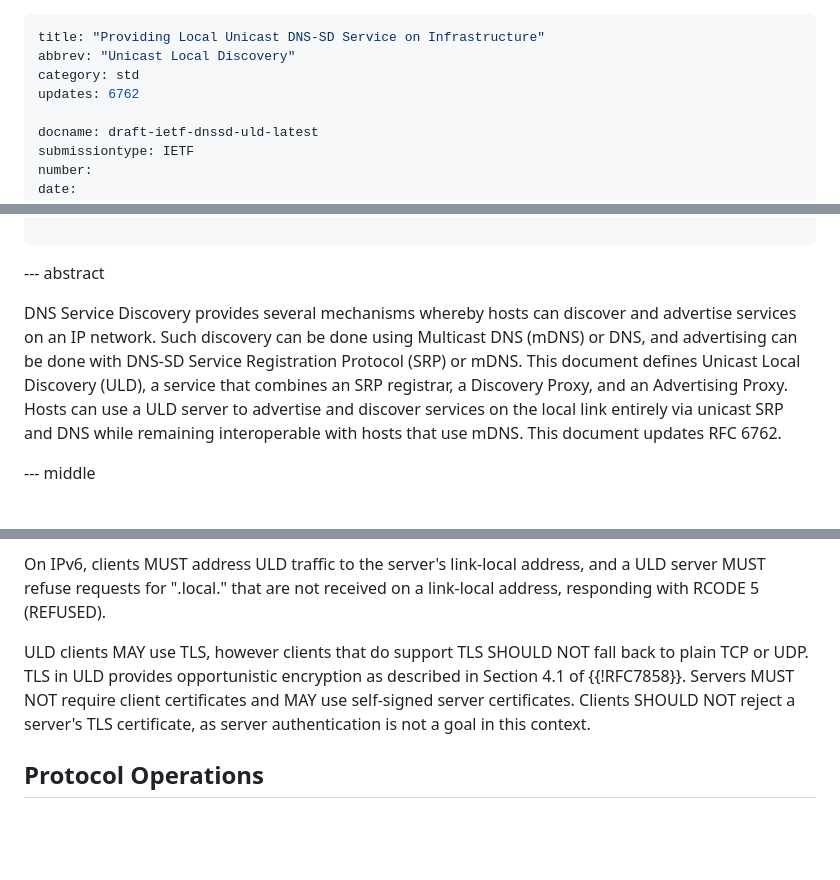
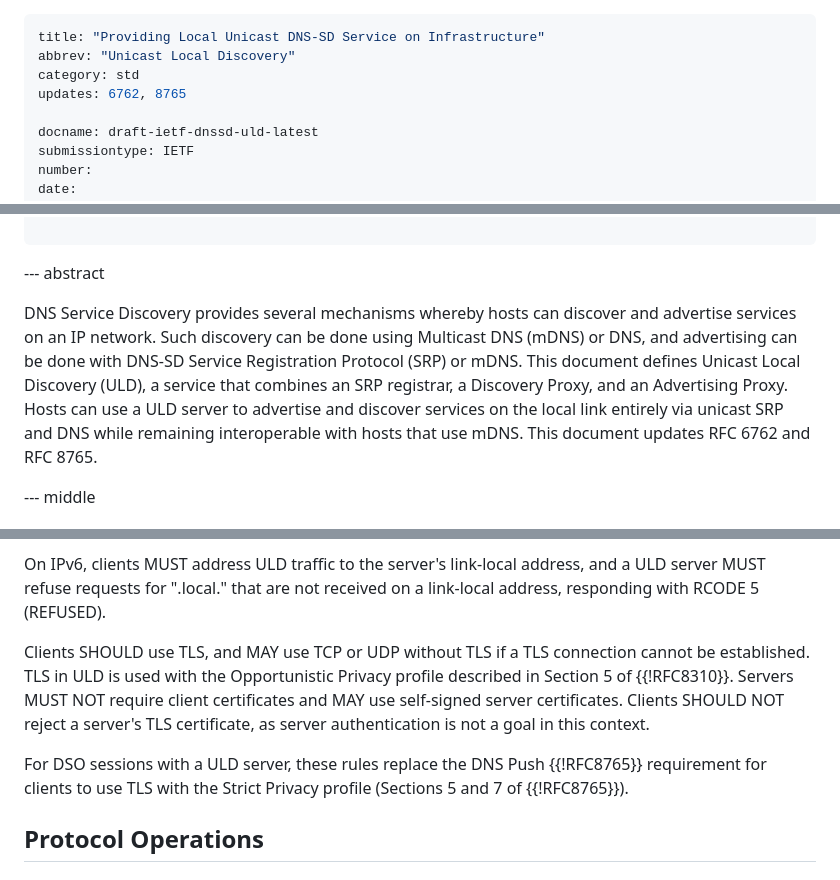
Before and after one commit to dnssd-wg/draft-ietf-dnssd-uld, a Markdown page: draft-ietf-dnssd-uld.md, 3 parts joined by grey strips. GitHub-like rendering; blank space fills up the shorter version.

Commit message:
Allow DNS Push without TLS for ULD sessions
DNS Push requires TLS with the Strict Privacy profile, which a
link-local server with a self-signed certificate can't satisfy. Use the
Opportunistic Privacy profile instead, and let clients use TCP without
TLS if a TLS connection cannot be established, rather than discouraging
any fallback. Also record the update to RFC 8765.

```diff
--- a/draft-ietf-dnssd-uld.md
+++ b/draft-ietf-dnssd-uld.md
@@ -2,7 +2,7 @@
 title: "Providing Local Unicast DNS-SD Service on Infrastructure"
 abbrev: "Unicast Local Discovery"
 category: std
-updates: 6762
+updates: 6762, 8765
 
 docname: draft-ietf-dnssd-uld-latest
 submissiontype: IETF
@@ -54,7 +54,7 @@ informative:
 
 --- abstract
 
-DNS Service Discovery provides several mechanisms whereby hosts can discover and advertise services on an IP network. Such discovery can be done using Multicast DNS (mDNS) or DNS, and advertising can be done with DNS-SD Service Registration Protocol (SRP) or mDNS. This document defines Unicast Local Discovery (ULD), a service that combines an SRP registrar, a Discovery Proxy, and an Advertising Proxy. Hosts can use a ULD server to advertise and discover services on the local link entirely via unicast SRP and DNS while remaining interoperable with hosts that use mDNS. This document updates RFC 6762.
+DNS Service Discovery provides several mechanisms whereby hosts can discover and advertise services on an IP network. Such discovery can be done using Multicast DNS (mDNS) or DNS, and advertising can be done with DNS-SD Service Registration Protocol (SRP) or mDNS. This document defines Unicast Local Discovery (ULD), a service that combines an SRP registrar, a Discovery Proxy, and an Advertising Proxy. Hosts can use a ULD server to advertise and discover services on the local link entirely via unicast SRP and DNS while remaining interoperable with hosts that use mDNS. This document updates RFC 6762 and RFC 8765.
 
 --- middle
 
@@ -133,7 +135,9 @@ A ULD server MUST support DNS over UDP, DNS over TCP, and DNS over TLS {{!RFC785
 
 On IPv6, clients MUST address ULD traffic to the server's link-local address, and a ULD server MUST refuse requests for ".local." that are not received on a link-local address, responding with RCODE 5 (REFUSED).
 
-ULD clients MAY use TLS, however clients that do support TLS SHOULD NOT fall back to plain TCP or UDP. TLS in ULD provides opportunistic encryption as described in Section 4.1 of {{!RFC7858}}. Servers MUST NOT require client certificates and MAY use self-signed server certificates. Clients SHOULD NOT reject a server's TLS certificate, as server authentication is not a goal in this context.
+Clients SHOULD use TLS, and MAY use TCP or UDP without TLS if a TLS connection cannot be established. TLS in ULD is used with the Opportunistic Privacy profile described in Section 5 of {{!RFC8310}}. Servers MUST NOT require client certificates and MAY use self-signed server certificates. Clients SHOULD NOT reject a server's TLS certificate, as server authentication is not a goal in this context.
+
+For DSO sessions with a ULD server, these rules replace the DNS Push {{!RFC8765}} requirement for clients to use TLS with the Strict Privacy profile (Sections 5 and 7 of {{!RFC8765}}).
 
 ## Protocol Operations
 
```
Also changed, not shown: other parts of draft-ietf-dnssd-uld.md (+2 -0 lines).
